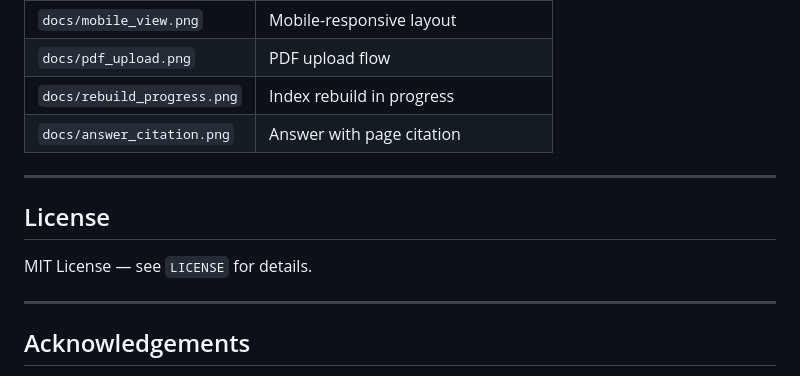
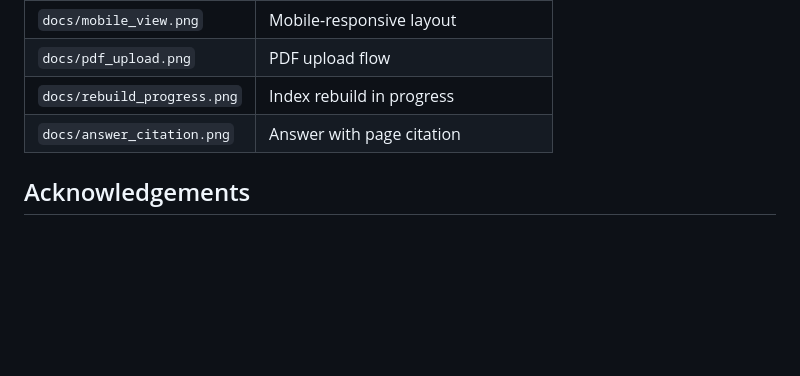
Before and after one commit to anshuldixit281306-bit/Fourth-Dimension_EdgeAI-2026-Internship-, a Markdown page: REDEME.md, the part around the change. GitHub-like rendering; blank space fills up the shorter version.

Commit message:
Update redme
Removed the License section from the README file.

```diff
--- a/REDEME.md
+++ b/REDEME.md
@@ -399,13 +399,6 @@ The first query after startup is slower as Ollama loads the model weights into R
 | `docs/rebuild_progress.png` | Index rebuild in progress |
 | `docs/answer_citation.png` | Answer with page citation |
 
----
-
-## License
-
-MIT License — see `LICENSE` for details.
-
----
 
 ## Acknowledgements
 
```
